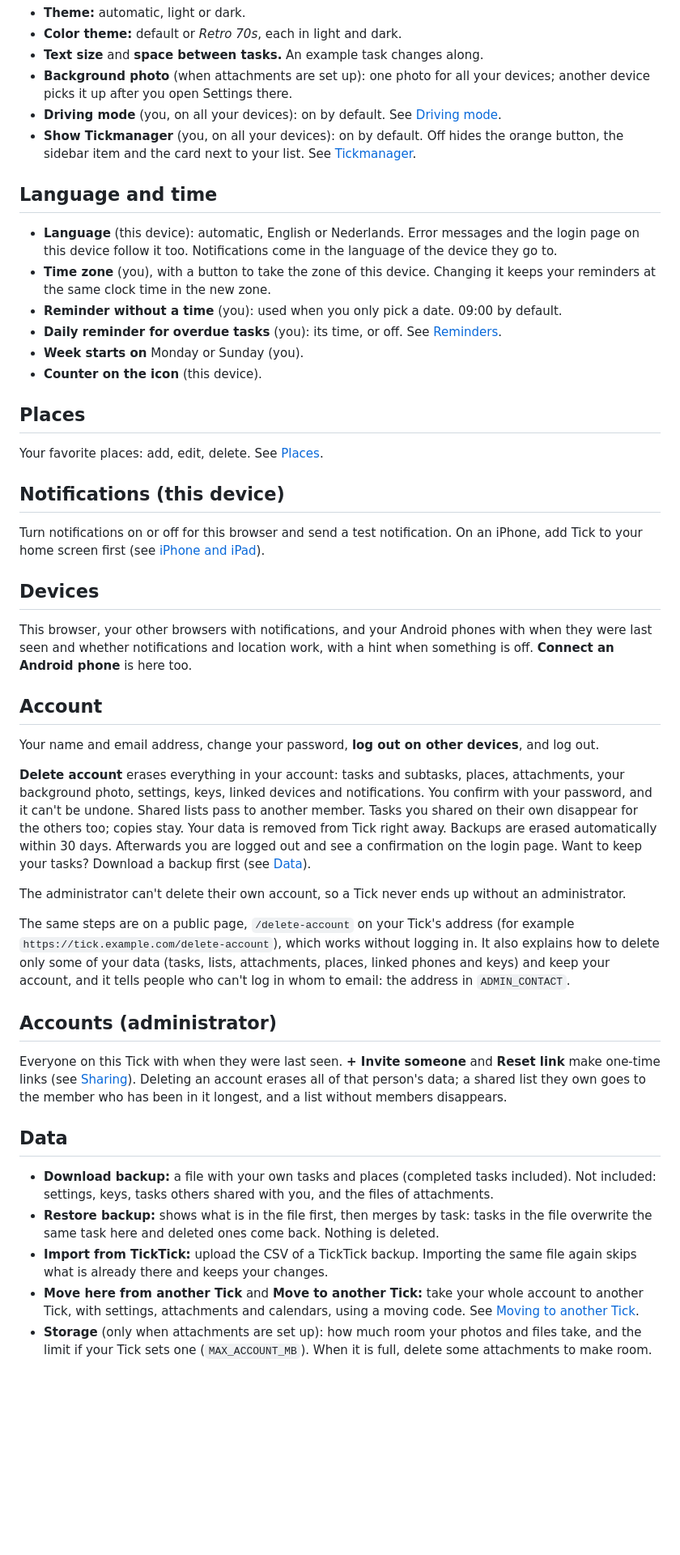
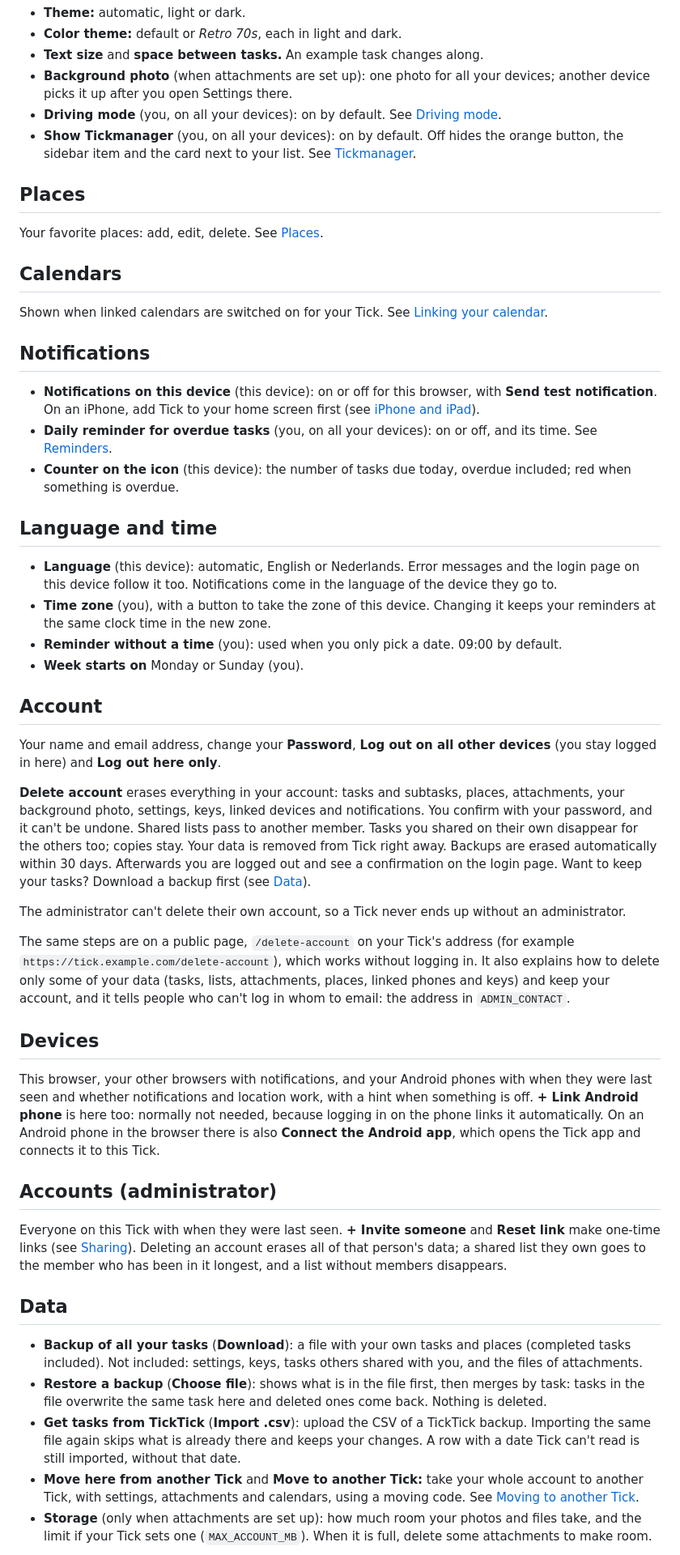
Before and after one commit to DioVayne/tick, a Markdown page: docs/settings.md, the part around the change. Shown at 81% size. Drawn GitHub-style; blank space fills up the shorter version.

Commit message:
Docs: instellingenpagina volgt de app (volgorde, blok Meldingen, echte knopteksten)
Co-Authored-By: Claude Opus 5.5 <noreply@anthropic.com>

```diff
--- a/docs/settings.md
+++ b/docs/settings.md
@@ -10,25 +10,25 @@ Everything is under **⚙ Settings** in the sidebar. Your name at the top of the
 - **Driving mode** (you, on all your devices): on by default. See [Driving mode](driving-mode.md).
 - **Show Tickmanager** (you, on all your devices): on by default. Off hides the orange button, the sidebar item and the card next to your list. See [Tickmanager](tickmanager.md).
 
+## Places
+Your favorite places: add, edit, delete. See [Places](places.md#favorite-places).
+
+## Calendars
+Shown when linked calendars are switched on for your Tick. See [Linking your calendar](calendar.md).
+
+## Notifications
+- **Notifications on this device** (this device): on or off for this browser, with **Send test notification**. On an iPhone, add Tick to your home screen first (see [iPhone and iPad](iphone.md)).
+- **Daily reminder for overdue tasks** (you, on all your devices): on or off, and its time. See [Reminders](reminders.md#overdue-tasks).
+- **Counter on the icon** (this device): the number of tasks due today, overdue included; red when something is overdue.
+
 ## Language and time
 - **Language** (this device): automatic, English or Nederlands. Error messages and the login page on this device follow it too. Notifications come in the language of the device they go to.
 - **Time zone** (you), with a button to take the zone of this device. Changing it keeps your reminders at the same clock time in the new zone.
 - **Reminder without a time** (you): used when you only pick a date. 09:00 by default.
-- **Daily reminder for overdue tasks** (you): its time, or off. See [Reminders](reminders.md#overdue-tasks).
 - **Week starts on** Monday or Sunday (you).
-- **Counter on the icon** (this device).
-
-## Places
-Your favorite places: add, edit, delete. See [Places](places.md#favorite-places).
-
-## Notifications (this device)
-Turn notifications on or off for this browser and send a test notification. On an iPhone, add Tick to your home screen first (see [iPhone and iPad](iphone.md)).
-
-## Devices
-This browser, your other browsers with notifications, and your Android phones with when they were last seen and whether notifications and location work, with a hint when something is off. **Connect an Android phone** is here too.
 
 ## Account
-Your name and email address, change your password, **log out on other devices**, and log out.
+Your name and email address, change your **Password**, **Log out on all other devices** (you stay logged in here) and **Log out here only**.
 
 **Delete account** erases everything in your account: tasks and subtasks, places, attachments, your background photo, settings, keys, linked devices and notifications. You confirm with your password, and it can't be undone. Shared lists pass to another member. Tasks you shared on their own disappear for the others too; copies stay. Your data is removed from Tick right away. Backups are erased automatically within 30 days. Afterwards you are logged out and see a confirmation on the login page. Want to keep your tasks? Download a backup first (see [Data](#data)).
 
@@ -36,13 +36,16 @@ The administrator can't delete their own account, so a Tick never ends up withou
 
 The same steps are on a public page, `/delete-account` on your Tick's address (for example `https://tick.example.com/delete-account`), which works without logging in. It also explains how to delete only some of your data (tasks, lists, attachments, places, linked phones and keys) and keep your account, and it tells people who can't log in whom to email: the address in `ADMIN_CONTACT`.
 
+## Devices
+This browser, your other browsers with notifications, and your Android phones with when they were last seen and whether notifications and location work, with a hint when something is off. **+ Link Android phone** is here too: normally not needed, because logging in on the phone links it automatically. On an Android phone in the browser there is also **Connect the Android app**, which opens the Tick app and connects it to this Tick.
+
 ## Accounts (administrator)
 Everyone on this Tick with when they were last seen. **+ Invite someone** and **Reset link** make one-time links (see [Sharing](sharing.md#accounts)). Deleting an account erases all of that person's data; a shared list they own goes to the member who has been in it longest, and a list without members disappears.
 
 ## Data
-- **Download backup:** a file with your own tasks and places (completed tasks included). Not included: settings, keys, tasks others shared with you, and the files of attachments.
-- **Restore backup:** shows what is in the file first, then merges by task: tasks in the file overwrite the same task here and deleted ones come back. Nothing is deleted.
-- **Import from TickTick:** upload the CSV of a TickTick backup. Importing the same file again skips what is already there and keeps your changes.
+- **Backup of all your tasks** (**Download**): a file with your own tasks and places (completed tasks included). Not included: settings, keys, tasks others shared with you, and the files of attachments.
+- **Restore a backup** (**Choose file**): shows what is in the file first, then merges by task: tasks in the file overwrite the same task here and deleted ones come back. Nothing is deleted.
+- **Get tasks from TickTick** (**Import .csv**): upload the CSV of a TickTick backup. Importing the same file again skips what is already there and keeps your changes. A row with a date Tick can't read is still imported, without that date.
 - **Move here from another Tick** and **Move to another Tick:** take your whole account to another Tick, with settings, attachments and calendars, using a moving code. See [Moving to another Tick](moving.md).
 - **Storage** (only when attachments are set up): how much room your photos and files take, and the limit if your Tick sets one (`MAX_ACCOUNT_MB`). When it is full, delete some attachments to make room.
 
```
